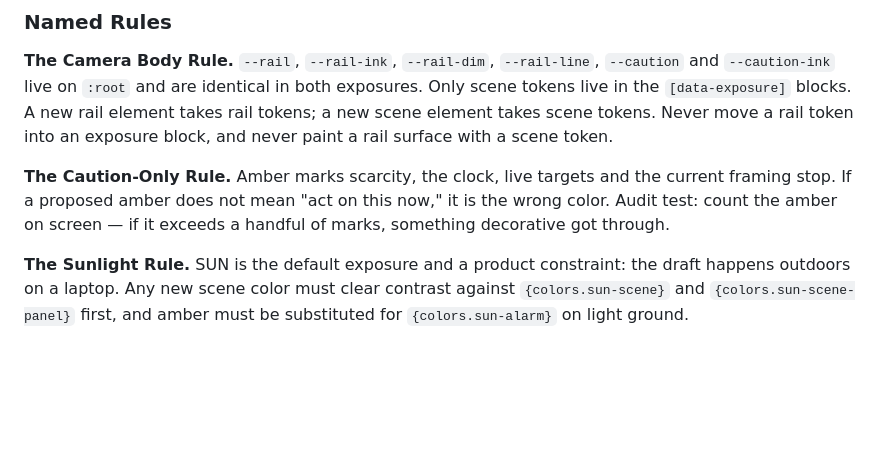
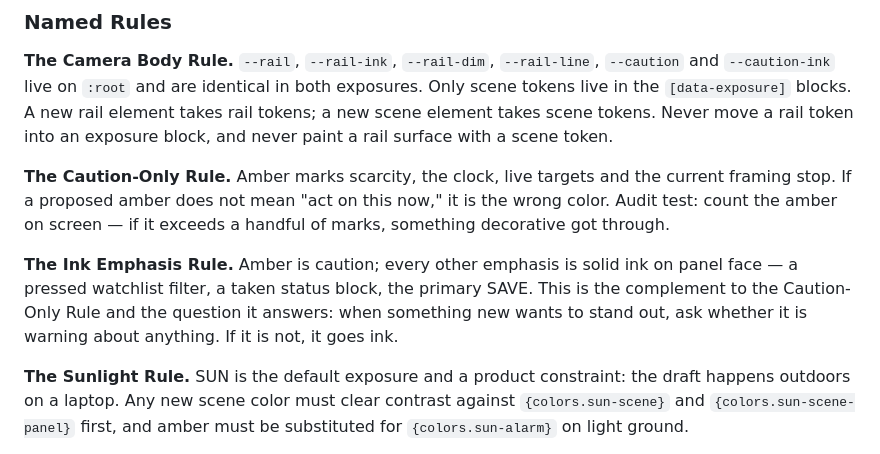
Before and after one commit to james-corr/e3draft, a Markdown page: DESIGN.md, the part around the change. Drawn GitHub-style; blank space fills up the shorter version.

Commit message:
Close the design-doc gap the hook caught
The Ink Emphasis Rule — amber is caution, every other emphasis is solid ink —
was recorded in the sidecar but never made it into DESIGN.md. Same class of
drift as last time: the two files got edited in one pass and one of them was
left a rule short.

Checked the rest with a normalized comparison rather than by eye. Everything
else lines up in substance; the wording differences are the paraphrase layer the
sidecar was already written in, where token names are spelled out in English.

Co-Authored-By: Claude Opus 5 <noreply@anthropic.com>
Claude-Session: https://claude.ai/code/session_0187DYomfVbjM5so5oJDGPTv

```diff
--- a/DESIGN.md
+++ b/DESIGN.md
@@ -221,6 +221,8 @@ Two neutral fields — a fixed black camera body and a scene that swaps between
 
 **The Caution-Only Rule.** Amber marks scarcity, the clock, live targets and the current framing stop. If a proposed amber does not mean "act on this now," it is the wrong color. Audit test: count the amber on screen — if it exceeds a handful of marks, something decorative got through.
 
+**The Ink Emphasis Rule.** Amber is caution; every other emphasis is solid ink on panel face — a pressed watchlist filter, a taken status block, the primary SAVE. This is the complement to the Caution-Only Rule and the question it answers: when something new wants to stand out, ask whether it is warning about anything. If it is not, it goes ink.
+
 **The Sunlight Rule.** SUN is the default exposure and a product constraint: the draft happens outdoors on a laptop. Any new scene color must clear contrast against `{colors.sun-scene}` and `{colors.sun-scene-panel}` first, and amber must be substituted for `{colors.sun-alarm}` on light ground.
 
 **The Three-Cue Rule.** No state is signalled by color alone. A thinning tier carries a heavier 2px rule, an amber label *and* the zebra band; a taken target is dimmed *and* struck through; an unfilled roster slot is dashed *and* dimmed. Add a second and third non-color cue before adding a hue.
```
